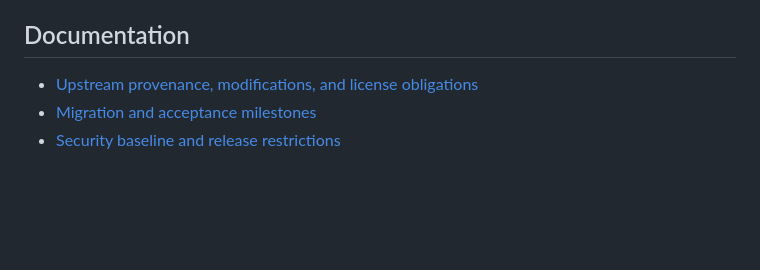
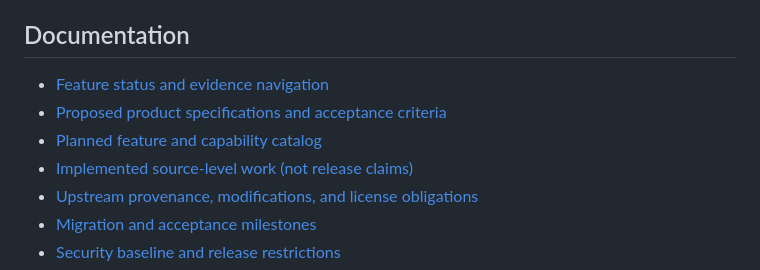
Before and after one commit to GoreeCloud/VPN, a Markdown page: README.md, the part around the change. Rendered like a GitHub page; blank space fills up the shorter version.

Commit message:
docs(vpn): link capability catalog and state records from README

```diff
--- a/README.md
+++ b/README.md
@@ -13,6 +13,10 @@ GoreeCloud VPN is a planned GoreeCloud-native, privacy-conscious VPN and private
 
 ## Documentation
 
+- [Feature status and evidence navigation](docs/FEATURES.md)
+- [Proposed product specifications and acceptance criteria](docs/SPECIFICATIONS.md)
+- [Planned feature and capability catalog](docs/PLANNED-FEATURES.md)
+- [Implemented source-level work (not release claims)](docs/IMPLEMENTED-FEATURES.md)
 - [Upstream provenance, modifications, and license obligations](docs/fork-to-native/UPSTREAM.md)
 - [Migration and acceptance milestones](docs/fork-to-native/ROADMAP.md)
 - [Security baseline and release restrictions](docs/fork-to-native/SECURITY.md)
```
